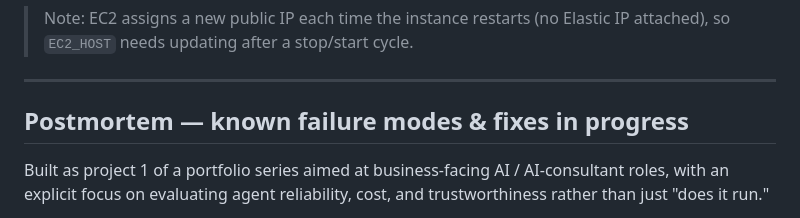
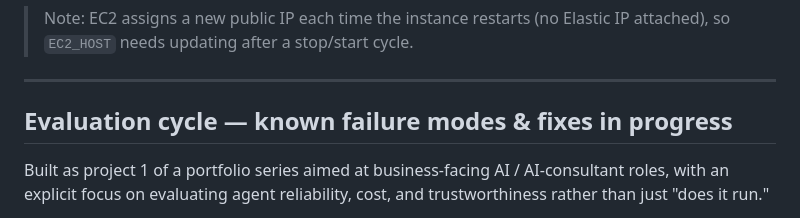
Before and after one commit to datawithyadu/Notion_planner-ReAct_Agent, a Markdown page: README.md, the part around the change. Drawn GitHub-style.

Commit message:
Update section title from 'Postmortem' to 'Evaluation cycle'

```diff
--- a/README.md
+++ b/README.md
@@ -109,7 +109,7 @@ This project deploys to AWS EC2 via a GitHub Actions pipeline (`.github/workflow
 
 ---
 
-## Postmortem — known failure modes & fixes in progress
+## Evaluation cycle — known failure modes & fixes in progress
 
 Built as project 1 of a portfolio series aimed at business-facing AI / AI-consultant roles, with an explicit focus on evaluating agent reliability, cost, and trustworthiness rather than just "does it run."
 
```
